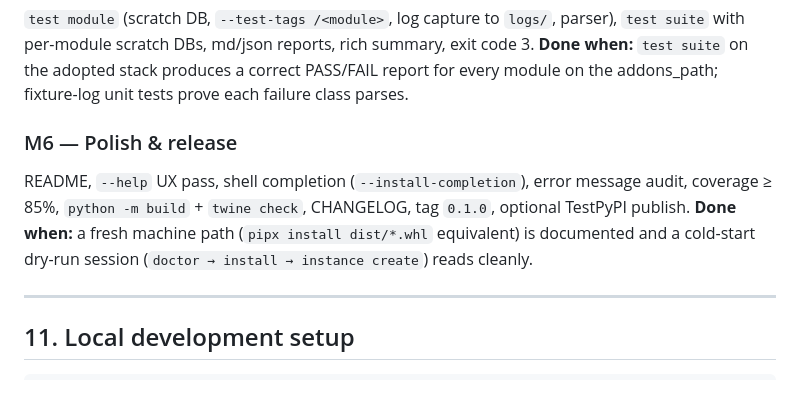
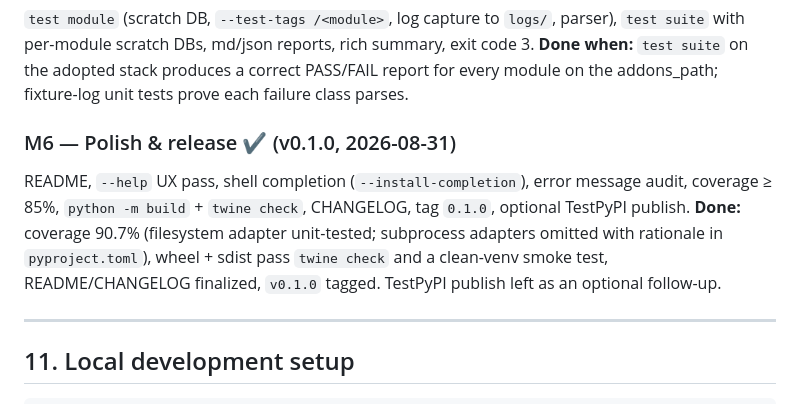
Before and after one commit to volkantasci/odoo-installer, a Markdown page: DEVELOPMENT.md, the part around the change. GitHub-like rendering.

Commit message:
docs: mark M6 complete in DEVELOPMENT.md

```diff
--- a/DEVELOPMENT.md
+++ b/DEVELOPMENT.md
@@ -378,12 +378,14 @@ test runs the same flow against a throwaway stack.
 **Done when:** `test suite` on the adopted stack produces a correct PASS/FAIL report for
 every module on the addons_path; fixture-log unit tests prove each failure class parses.
 
-### M6 — Polish & release
+### M6 — Polish & release ✔ (v0.1.0, 2026-08-31)
 README, `--help` UX pass, shell completion (`--install-completion`), error message audit,
 coverage ≥ 85%, `python -m build` + `twine check`, CHANGELOG, tag `0.1.0`, optional
 TestPyPI publish.
-**Done when:** a fresh machine path (`pipx install dist/*.whl` equivalent) is documented
-and a cold-start dry-run session (`doctor → install → instance create`) reads cleanly.
+**Done:** coverage 90.7% (filesystem adapter unit-tested; subprocess adapters omitted with
+rationale in `pyproject.toml`), wheel + sdist pass `twine check` and a clean-venv smoke
+test, README/CHANGELOG finalized, `v0.1.0` tagged. TestPyPI publish left as an optional
+follow-up.
 
 ---
 
```
